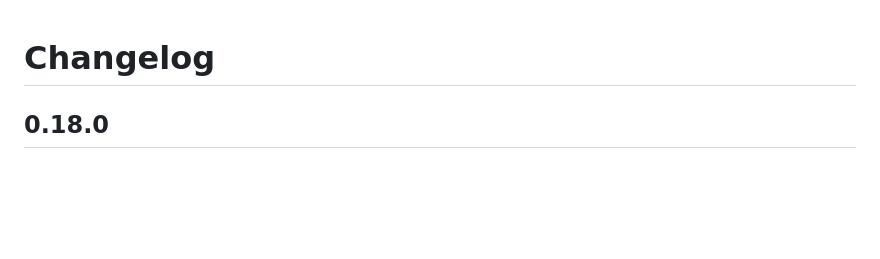
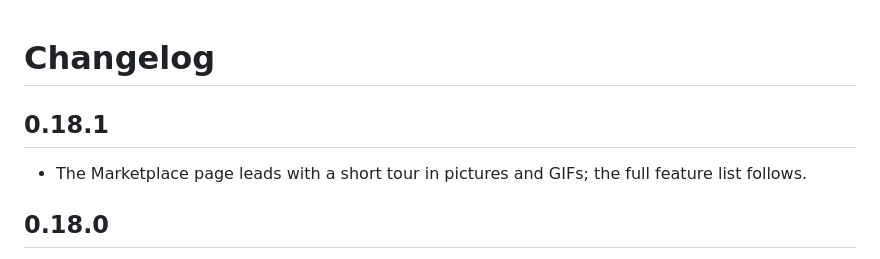
Before and after one commit to erenxcolakx/paneherd, a Markdown page: CHANGELOG.md, the part around the change. Drawn GitHub-style; blank space fills up the shorter version.

```diff
--- a/CHANGELOG.md
+++ b/CHANGELOG.md
@@ -1,4 +1,8 @@
 # Changelog
+
+## 0.18.1
+
+- The Marketplace page leads with a short tour in pictures and GIFs; the full feature list follows.
 
 ## 0.18.0
 
```
Also changed, not shown: README.md (+25 -7 lines), images/02-terminals.png (added), images/03-limits.png (added), images/04-worktree-chips.png (added), images/06-phone.png (added), 2 other files.
